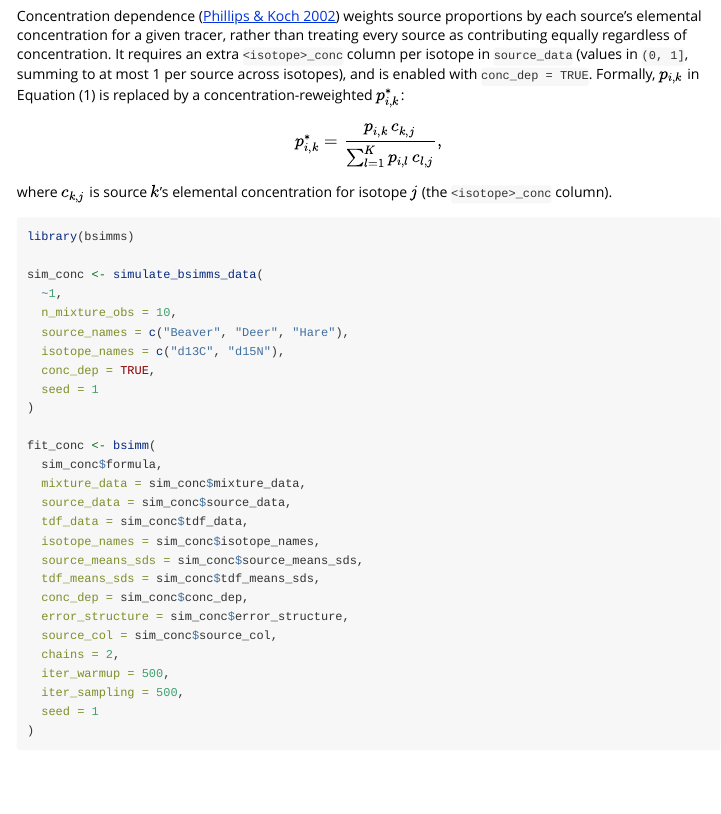
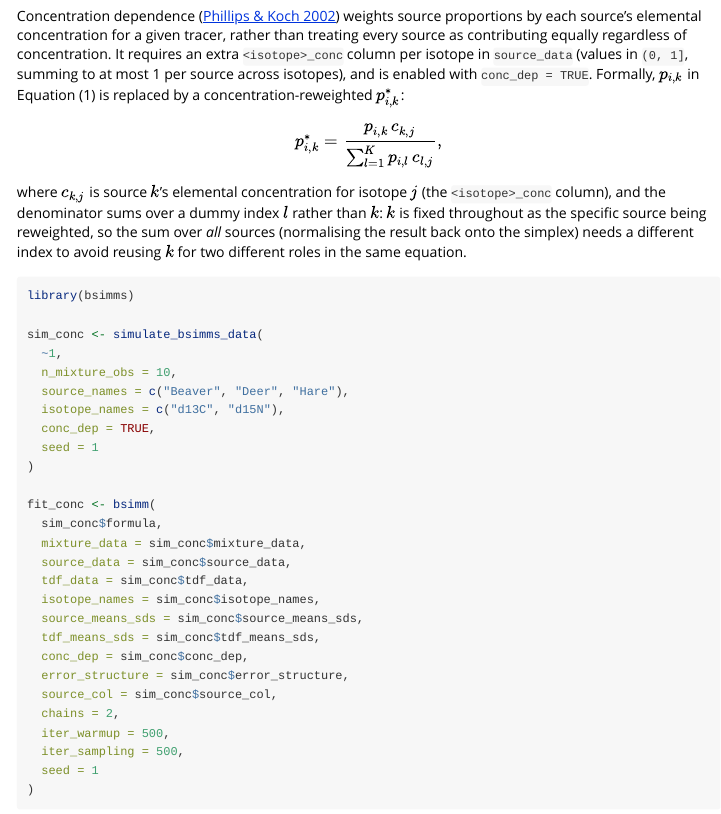
Before and after one commit to mattiaghilardi/bsimms, an R Markdown document (vignettes/data-error.Rmd): the page in a window 1100 px wide, from 1670 px down. Rendered offline with R 4.5, knitr and Pandoc, with nearby package versions; some code elsewhere in the file could not run offline.

Commit message:
Clarify the dummy index *l* in the concentration-dependence equation

````diff
--- a/vignettes/data-error.Rmd
+++ b/vignettes/data-error.Rmd
@@ -137,7 +137,12 @@ p_{i, k}^* = \frac{p_{i, k} \, c_{k, j}}{\sum_{l=1}^{K} p_{i, l} \, c_{l, j}},
 $$
 
 where $c_{k, j}$ is source $k$'s elemental concentration for isotope
-$j$ (the `<isotope>_conc` column).
+$j$ (the `<isotope>_conc` column), and the denominator sums over a
+dummy index $l$ rather than $k$: $k$ is fixed throughout as the
+specific source being reweighted, so the sum over *all* sources
+(normalising the result back onto the simplex) needs a different
+index to avoid reusing $k$ for two different roles in the same
+equation.
 
 ```{r conc-dep, message = FALSE, results = "hide"}
 library(bsimms)
````
